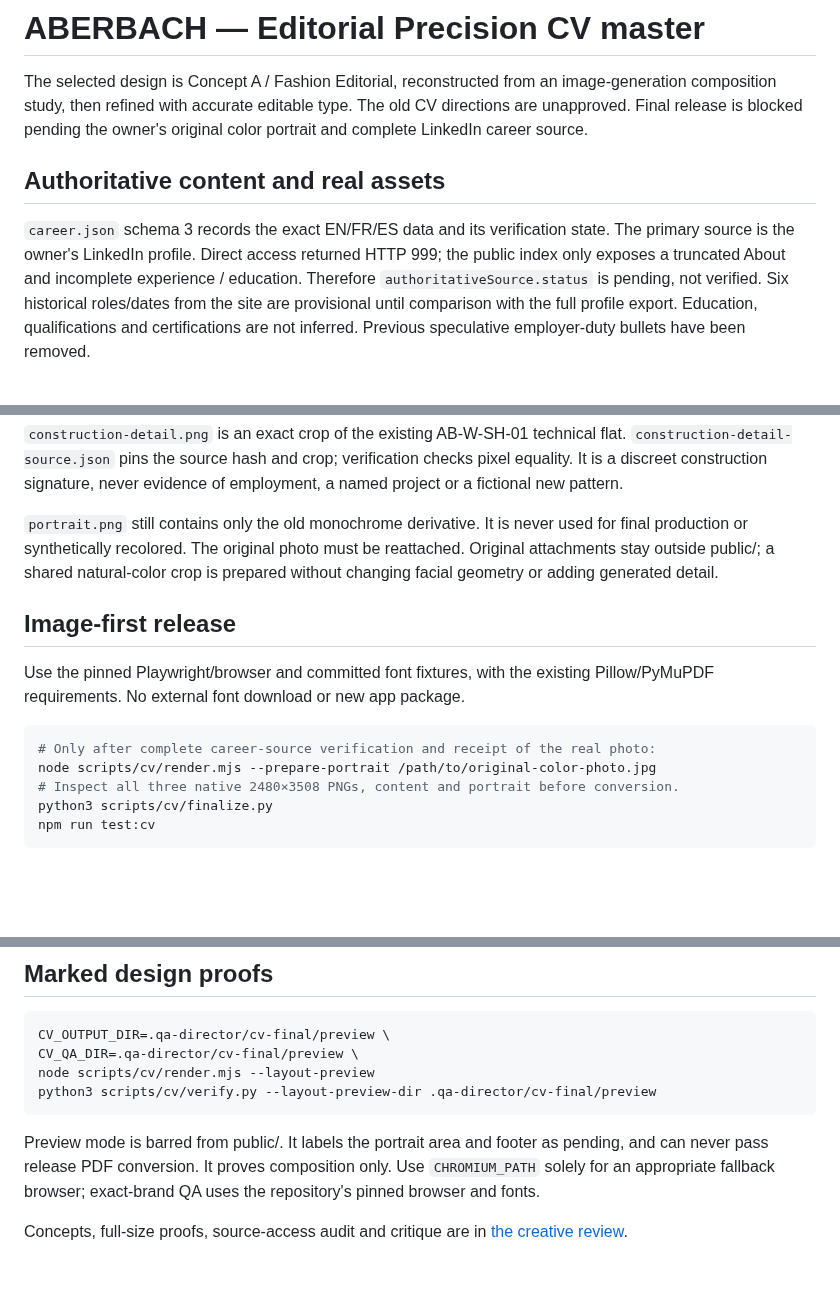
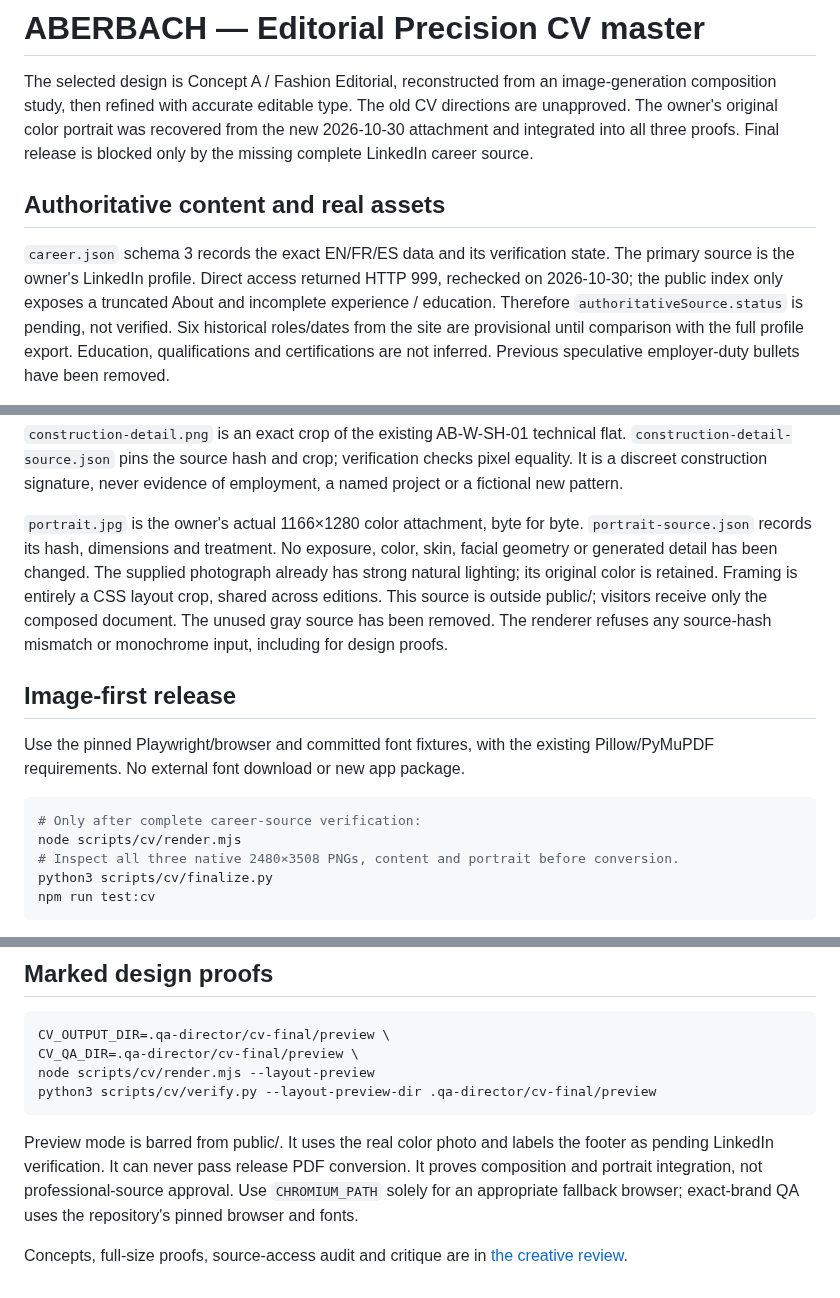
Before and after one commit to soufianeaberbach-sudo/portfolio, a Markdown page: scripts/cv/README.md, 3 parts joined by grey strips. Drawn GitHub-style; blank space fills up the shorter version.

Commit message:
Integrate original color portrait into three editorial CV proofs

````diff
--- a/scripts/cv/README.md
+++ b/scripts/cv/README.md
@@ -2,14 +2,15 @@
 
 The selected design is Concept A / Fashion Editorial, reconstructed from an
 image-generation composition study, then refined with accurate editable type.
-The old CV directions are unapproved. Final release is blocked pending the
-owner's original color portrait and complete LinkedIn career source.
+The old CV directions are unapproved. The owner's original color portrait was
+recovered from the new 2026-10-30 attachment and integrated into all three proofs.
+Final release is blocked only by the missing complete LinkedIn career source.
 
 ## Authoritative content and real assets
 
 `career.json` schema 3 records the exact EN/FR/ES data and its verification state.
 The primary source is the owner's LinkedIn profile. Direct access returned HTTP
-999; the public index only exposes a truncated About and incomplete experience /
+999, rechecked on 2026-10-30; the public index only exposes a truncated About and incomplete experience /
 education. Therefore `authoritativeSource.status` is pending, not verified.
 Six historical roles/dates from the site are provisional until comparison with
 the full profile export. Education, qualifications and certifications are not
@@ -37,10 +38,14 @@ flat. `construction-detail-source.json` pins the source hash and crop; verificat
 checks pixel equality. It is a discreet construction signature, never evidence of
 employment, a named project or a fictional new pattern.
 
-`portrait.png` still contains only the old monochrome derivative. It is never
-used for final production or synthetically recolored. The original photo must be
-reattached. Original attachments stay outside public/; a shared natural-color
-crop is prepared without changing facial geometry or adding generated detail.
+`portrait.jpg` is the owner's actual 1166×1280 color attachment, byte for byte.
+`portrait-source.json` records its hash, dimensions and treatment. No exposure,
+color, skin, facial geometry or generated detail has been changed. The supplied
+photograph already has strong natural lighting; its original color is retained.
+Framing is entirely a CSS layout crop, shared across editions. This source is
+outside public/; visitors receive only the composed document. The unused gray
+source has been removed. The renderer refuses any source-hash mismatch or
+monochrome input, including for design proofs.
 
 ## Image-first release
 
@@ -48,8 +53,8 @@ Use the pinned Playwright/browser and committed font fixtures, with the existing
 Pillow/PyMuPDF requirements. No external font download or new app package.
 
 ```sh
-# Only after complete career-source verification and receipt of the real photo:
-node scripts/cv/render.mjs --prepare-portrait /path/to/original-color-photo.jpg
+# Only after complete career-source verification:
+node scripts/cv/render.mjs
 # Inspect all three native 2480×3508 PNGs, content and portrait before conversion.
 python3 scripts/cv/finalize.py
 npm run test:cv
@@ -77,8 +82,9 @@ node scripts/cv/render.mjs --layout-preview
 python3 scripts/cv/verify.py --layout-preview-dir .qa-director/cv-final/preview
 ```
 
-Preview mode is barred from public/. It labels the portrait area and footer as
-pending, and can never pass release PDF conversion. It proves composition only.
+Preview mode is barred from public/. It uses the real color photo and labels the
+footer as pending LinkedIn verification. It can never pass release PDF conversion.
+It proves composition and portrait integration, not professional-source approval.
 Use `CHROMIUM_PATH` solely for an appropriate fallback browser; exact-brand QA
 uses the repository's pinned browser and fonts.
 
````
Also changed, not shown: docs/cv-final-2026-10-29/REVIEW.md (+34 -12 lines), docs/cv-final-2026-10-29/proofs/Concept-A-EN-proof.png, docs/cv-final-2026-10-29/proofs/Concept-A-ES-proof.png, docs/cv-final-2026-10-29/proofs/Concept-A-FR-proof.png, docs/cv-final-2026-10-29/proofs/three-edition-proof.jpg, 8 other files.
